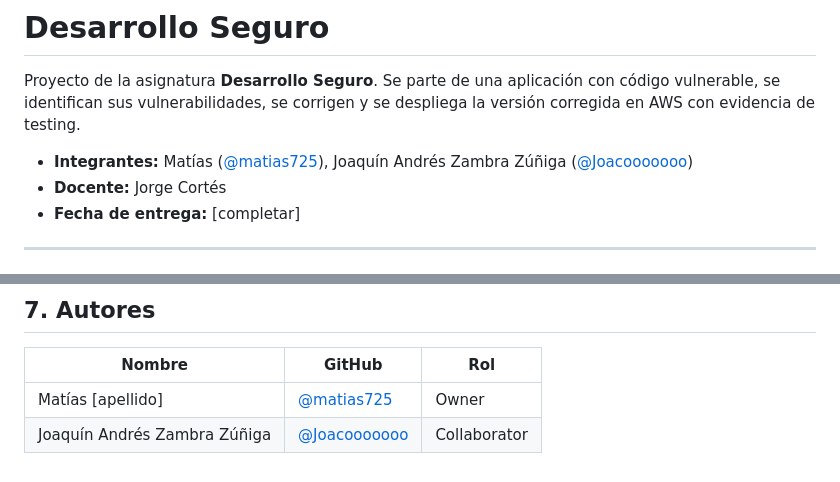
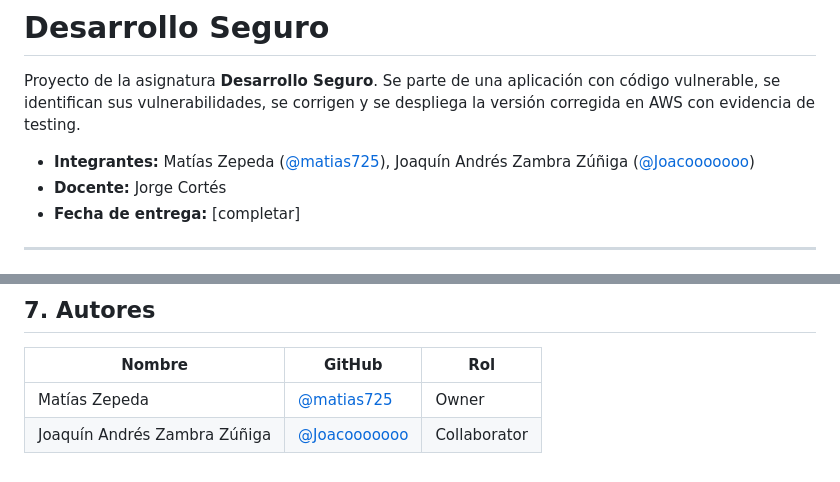
Before and after one commit to matias725/desarrolo-seguro-, a Markdown page: README.md, 2 parts joined by grey strips. Rendered like a GitHub page.

Commit message:
docs: agregar apellido en README
Co-Authored-By: Claude Opus 5.5 <noreply@anthropic.com>

```diff
--- a/README.md
+++ b/README.md
@@ -2,7 +2,7 @@
 
 Proyecto de la asignatura **Desarrollo Seguro**. Se parte de una aplicación con código vulnerable, se identifican sus vulnerabilidades, se corrigen y se despliega la versión corregida en AWS con evidencia de testing.
 
-- **Integrantes:** Matías ([@matias725](https://github.com/matias725)), Joaquín Andrés Zambra Zúñiga ([@Joacooooooo](https://github.com/Joacooooooo))
+- **Integrantes:** Matías Zepeda ([@matias725](https://github.com/matias725)), Joaquín Andrés Zambra Zúñiga ([@Joacooooooo](https://github.com/Joacooooooo))
 - **Docente:** Jorge Cortés
 - **Fecha de entrega:** [completar]
 
@@ -178,5 +178,5 @@ Las capturas y resultados se encuentran en [`docs/evidencias/`](docs/evidencias/
 
 | Nombre | GitHub | Rol |
 |--------|--------|-----|
-| Matías [apellido] | [@matias725](https://github.com/matias725) | Owner |
+| Matías Zepeda | [@matias725](https://github.com/matias725) | Owner |
 | Joaquín Andrés Zambra Zúñiga | [@Joacooooooo](https://github.com/Joacooooooo) | Collaborator |
```
